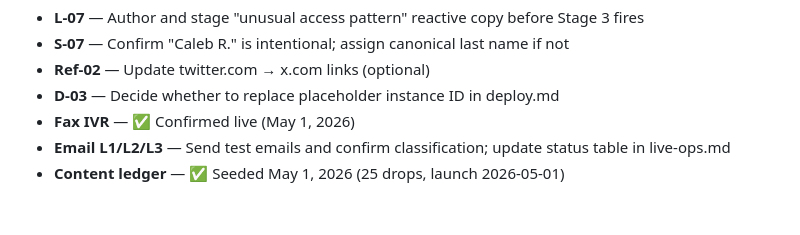
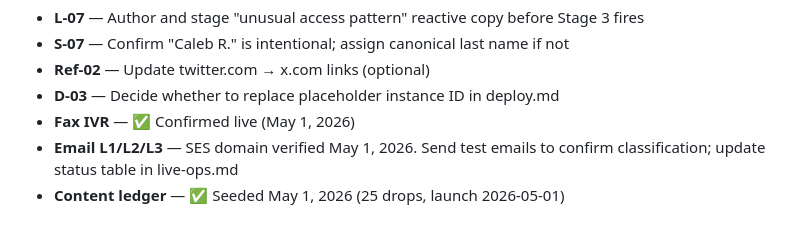
Before and after one commit to mdunnam/ARG, a Markdown page: docs/doc-audit.md, the part around the change. Drawn GitHub-style.

```diff
--- a/docs/doc-audit.md
+++ b/docs/doc-audit.md
@@ -311,5 +311,5 @@ Conflicts where two or more docs say different things about the same fact:
 - **Ref-02** — Update twitter.com → x.com links (optional)
 - **D-03** — Decide whether to replace placeholder instance ID in deploy.md
 - **Fax IVR** — ✅ Confirmed live (May 1, 2026)
-- **Email L1/L2/L3** — Send test emails and confirm classification; update status table in live-ops.md
+- **Email L1/L2/L3** — SES domain verified May 1, 2026. Send test emails to confirm classification; update status table in live-ops.md
 - **Content ledger** — ✅ Seeded May 1, 2026 (25 drops, launch 2026-05-01)
```
Also changed, not shown: docs/sleep-clinic-arg-live-operations.md (+1 -0 lines).
